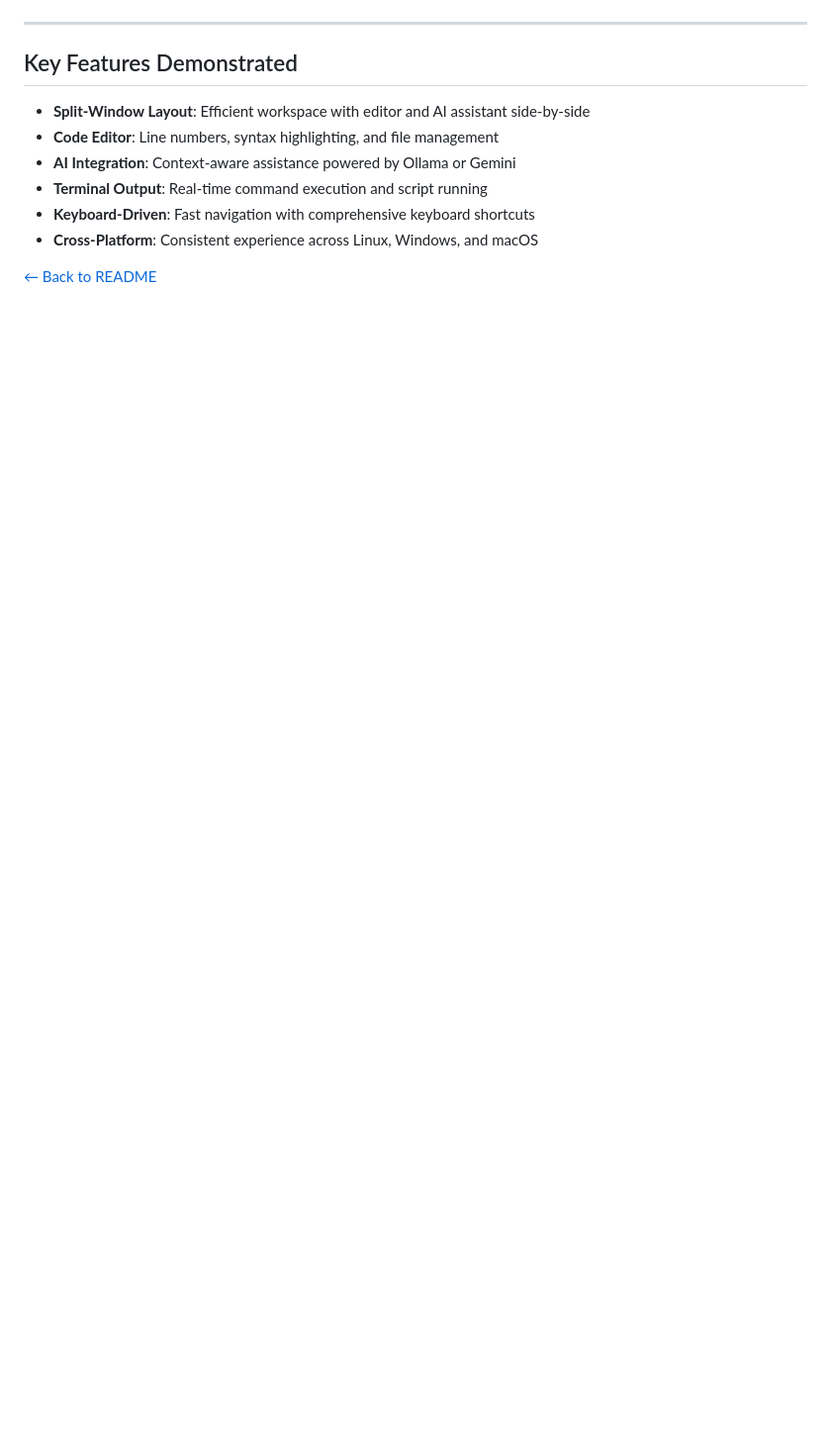
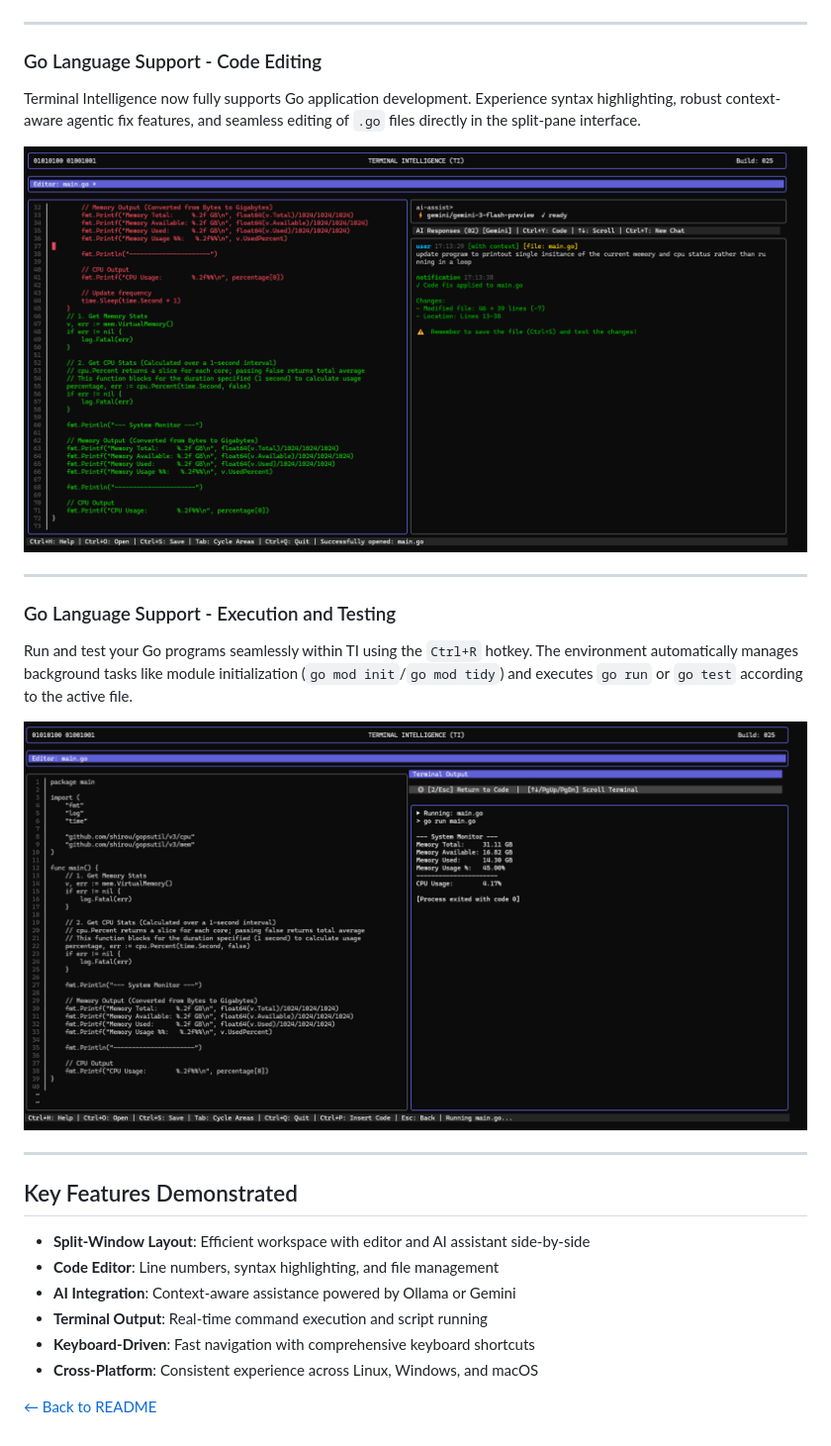
Before and after one commit to gcclinux/terminal-intelligence, a Markdown page: SHOWCASE.md, the part around the change. Shown at 99% size. Rendered like a GitHub page; pictures changed too: images/ti-supporting-go-b.png (added), images/ti-supporting-go.png (added); blank space fills up the shorter version.

```diff
--- a/SHOWCASE.md
+++ b/SHOWCASE.md
@@ -46,6 +46,20 @@ Complete workflow showing editor, AI assistance, and execution in action of the
 
 ---
 
+### Go Language Support - Code Editing
+Terminal Intelligence now fully supports Go application development. Experience syntax highlighting, robust context-aware agentic fix features, and seamless editing of `.go` files directly in the split-pane interface.
+
+![TI Go Support - Editing](images/ti-supporting-go.png)
+
+---
+
+### Go Language Support - Execution and Testing
+Run and test your Go programs seamlessly within TI using the `Ctrl+R` hotkey. The environment automatically manages background tasks like module initialization (`go mod init`/`go mod tidy`) and executes `go run` or `go test` according to the active file.
+
+![TI Go Support - Running](images/ti-supporting-go-b.png)
+
+---
+
 ## Key Features Demonstrated
 
 - **Split-Window Layout**: Efficient workspace with editor and AI assistant side-by-side
```
Also changed, not shown: 5 other files.
